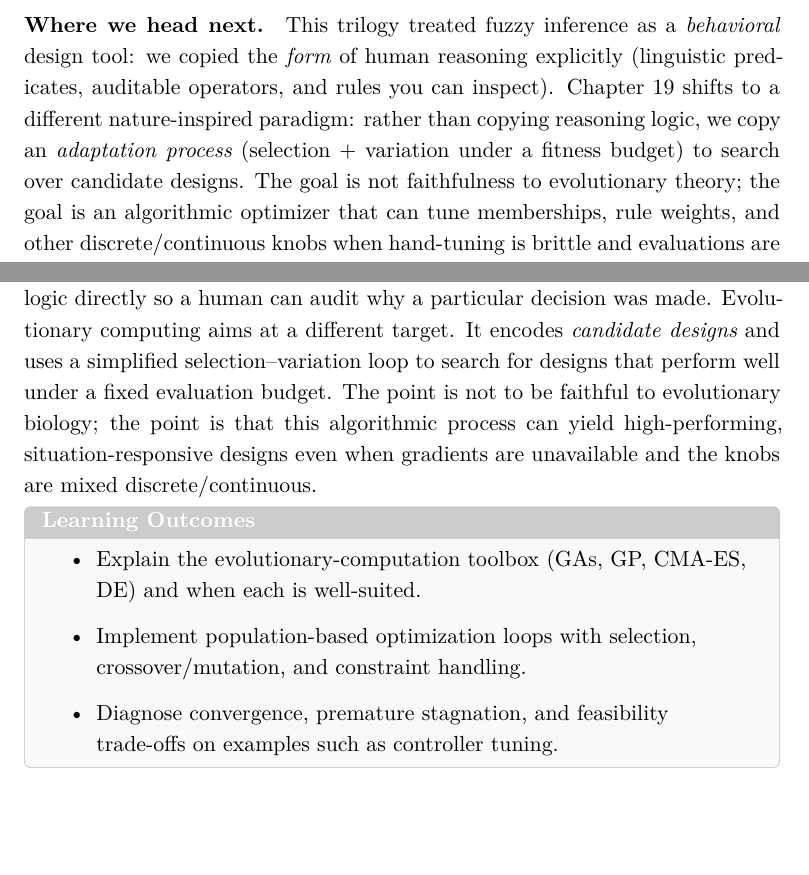
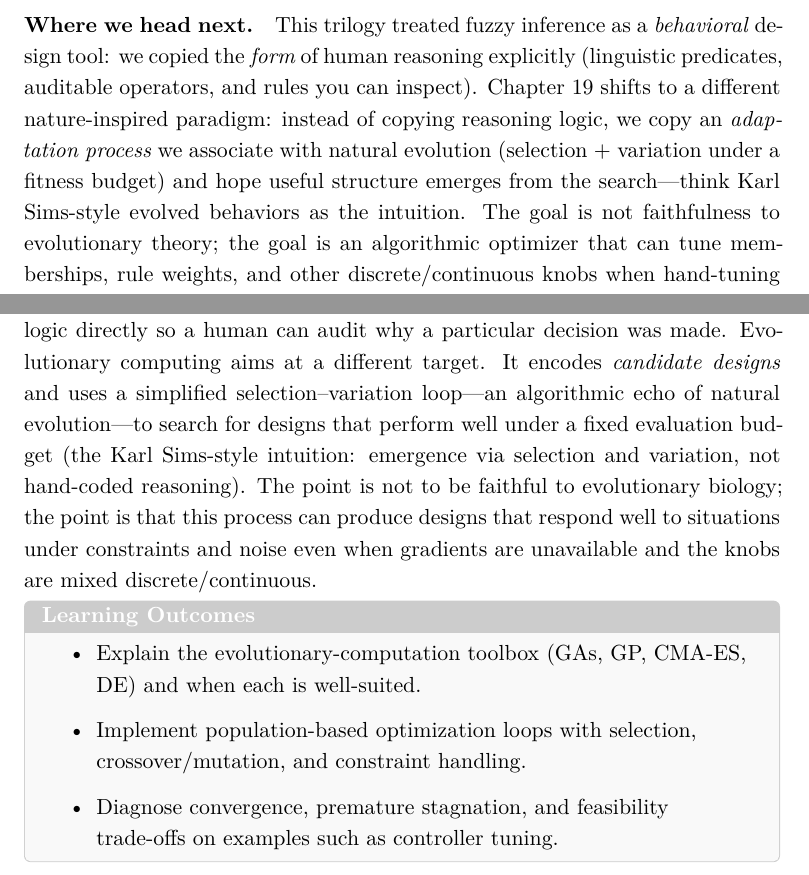
Before and after one commit to HaithamAmar/ece657book, a LaTeX document (notes_output/ece657_notes.tex, which reads notes_output/lecture_10_part_ii.tex, notes_output/lecture_11.tex): two parts of pages 374 and 376 of 400, joined at a grey line, cut so that both start at the same text, the shorter picture padded with empty space. The pictures show the PDF file notes_output/ece657_notes.pdf that the author committed with the source.

Commit message:
Clarify nature-inspired fuzzy→GA transition

```diff
--- a/notes_output/lecture_10_part_ii.tex
+++ b/notes_output/lecture_10_part_ii.tex
@@ -291,4 +291,4 @@ For the thermostat example, Mamdani rules (``IF error is Cold AND rate is Stable
 \noindent\textbf{If you are skipping ahead.} When you reach \Cref{chap:evo}, keep this chapter's audit instinct: log your design choices. Evolutionary and fuzzy systems both invite silent degrees of freedom that only become visible with disciplined reporting.
 \end{tcolorbox}
 
-\paragraph{Where we head next.} This trilogy treated fuzzy inference as a \emph{behavioral} design tool: we copied the \emph{form} of human reasoning explicitly (linguistic predicates, auditable operators, and rules you can inspect). \Cref{chap:evo} shifts to a different nature-inspired paradigm: rather than copying reasoning logic, we copy an \emph{adaptation process} (selection + variation under a fitness budget) to search over candidate designs. The goal is not faithfulness to evolutionary theory; the goal is an algorithmic optimizer that can tune memberships, rule weights, and other discrete/continuous knobs when hand-tuning is brittle and evaluations are noisy, expensive, or constrained.
+\paragraph{Where we head next.} This trilogy treated fuzzy inference as a \emph{behavioral} design tool: we copied the \emph{form} of human reasoning explicitly (linguistic predicates, auditable operators, and rules you can inspect). \Cref{chap:evo} shifts to a different nature-inspired paradigm: instead of copying reasoning logic, we copy an \emph{adaptation process} we associate with natural evolution (selection + variation under a fitness budget) and hope useful structure emerges from the search---think Karl Sims\hyp{}style evolved behaviors as the intuition. The goal is not faithfulness to evolutionary theory; the goal is an algorithmic optimizer that can tune memberships, rule weights, and other discrete/continuous knobs when hand-tuning is brittle and evaluations are noisy, expensive, or constrained.
--- a/notes_output/lecture_11.tex
+++ b/notes_output/lecture_11.tex
@@ -7,7 +7,7 @@ Parts I--III built three complementary toolkits: optimize models against data (E
 Evolutionary computing treats that situation as search. Instead of following gradients or hand\hyp{}tuning rules, we maintain a population of candidate designs, score them with a fitness function, and use selection plus variation to explore and refine solutions within a fixed budget. After the fuzzy trilogy (\Crefrange{chap:softcomp}{chap:fuzzyinference}), this chapter develops the evolutionary strand introduced in \Cref{chap:intro} and focuses on population\hyp{}based optimization under constraints, budgets, and stochastic noise.
 
 \paragraph{A distinct paradigm (and what ``nature-inspired'' means here).}
-Fuzzy inference systems are a behavioral modeling tool: we write down the reasoning logic directly so a human can audit why a particular decision was made. Evolutionary computing aims at a different target. It encodes \emph{candidate designs} and uses a simplified selection--variation loop to search for designs that perform well under a fixed evaluation budget. The point is not to be faithful to evolutionary biology; the point is that this algorithmic process can yield high-performing, situation-responsive designs even when gradients are unavailable and the knobs are mixed discrete/continuous.
+Fuzzy inference systems are a behavioral modeling tool: we write down the reasoning logic directly so a human can audit why a particular decision was made. Evolutionary computing aims at a different target. It encodes \emph{candidate designs} and uses a simplified selection--variation loop---an algorithmic echo of natural evolution---to search for designs that perform well under a fixed evaluation budget (the Karl Sims\hyp{}style intuition: emergence via selection and variation, not hand-coded reasoning). The point is not to be faithful to evolutionary biology; the point is that this process can produce designs that respond well to situations under constraints and noise even when gradients are unavailable and the knobs are mixed discrete/continuous.
 
 \begin{tcolorbox}[summarybox, title={Learning Outcomes}]
 \begin{itemize}
```
Also changed, not shown: notes_output/review/editorial_issue_plan_20260216.md (+1 -0 lines), notes_output/ece657_notes.pdf.
